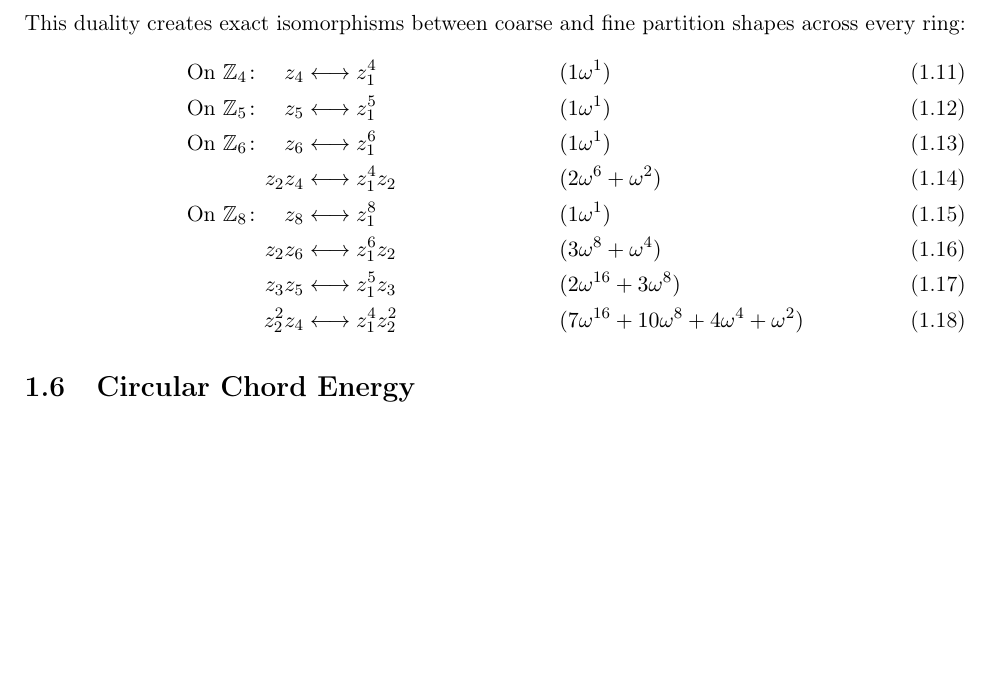
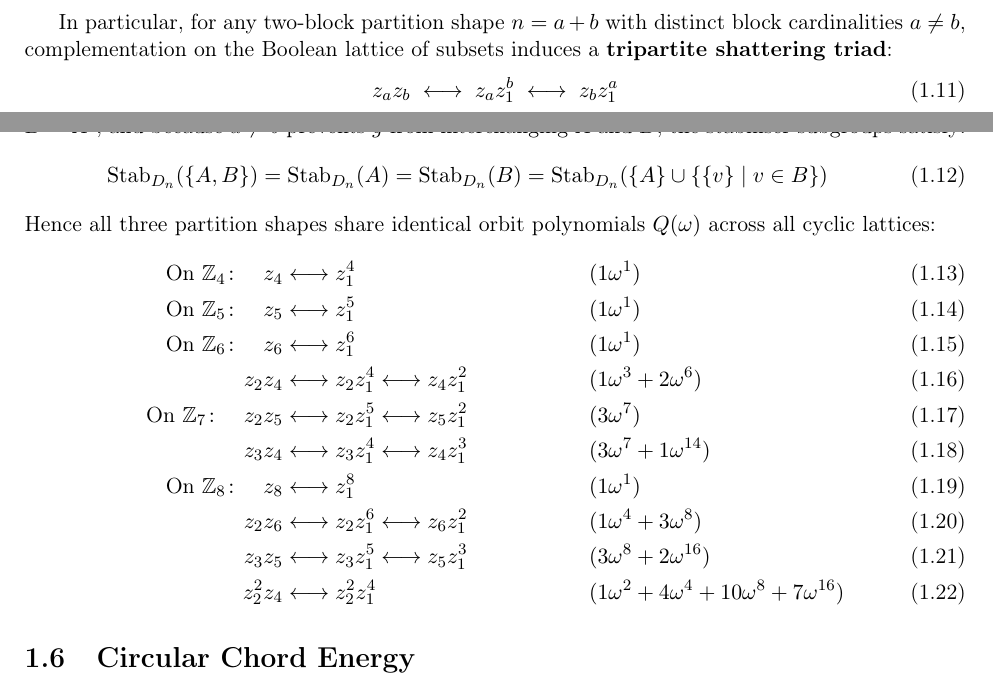
Before and after one commit to applutan/atlases, a LaTeX book (allmosatlas/allmosatlas.tex, which reads allmosatlas/sec/LatticeArchitecture.tex): part of page 8 of 15 before the commit and two parts of pages 7 and 8 of 18 after it, the two joined at a grey line, cut at the place of the change, the shorter picture padded with empty space. Compiled offline with pdfLaTeX.

```diff
--- a/allmosatlas/sec/LatticeArchitecture.tex
+++ b/allmosatlas/sec/LatticeArchitecture.tex
@@ -101,16 +101,27 @@
 \begin{equation}
 Q_{(b_1, \dots, b_{s-1}, a)}(\omega) \equiv Q_{(b_1, \dots, b_{s-1}, 1^a)}(\omega)
 \end{equation}
-This duality creates exact isomorphisms between coarse and fine partition shapes across every ring:
+
+In particular, for any two-block partition shape $n = a + b$ with distinct block cardinalities $a \ne b$, complementation on the Boolean lattice of subsets induces a \textbf{tripartite shattering triad}:
+\begin{equation}
+z_a z_b \;\longleftrightarrow\; z_a z_1^b \;\longleftrightarrow\; z_b z_1^a
+\end{equation}
+Because any lattice isometry $g \in D_n$ fixes a block $A$ setwise if and only if it fixes its complement $B = A^c$, and because $a \ne b$ prevents $g$ from interchanging $A$ and $B$, the stabiliser subgroups satisfy:
+\begin{equation}
+\operatorname{Stab}_{D_n}(\{A, B\}) = \operatorname{Stab}_{D_n}(A) = \operatorname{Stab}_{D_n}(B) = \operatorname{Stab}_{D_n}(\{A\} \cup \{\{v\} \mid v \in B\})
+\end{equation}
+Hence all three partition shapes share identical orbit polynomials $Q(\omega)$ across all cyclic lattices:
 \begin{align}
 \text{On } \mathbb{Z}_4\colon \quad z_4 &\longleftrightarrow z_1^4 && (1\omega^1) \\
 \text{On } \mathbb{Z}_5\colon \quad z_5 &\longleftrightarrow z_1^5 && (1\omega^1) \\
 \text{On } \mathbb{Z}_6\colon \quad z_6 &\longleftrightarrow z_1^6 && (1\omega^1) \\
-z_2 z_4 &\longleftrightarrow z_1^4 z_2 && (2\omega^6 + \omega^2) \\
+z_2 z_4 &\longleftrightarrow z_2 z_1^4 \longleftrightarrow z_4 z_1^2 && (1\omega^3 + 2\omega^6) \\
+\text{On } \mathbb{Z}_7\colon \quad z_2 z_5 &\longleftrightarrow z_2 z_1^5 \longleftrightarrow z_5 z_1^2 && (3\omega^7) \\
+z_3 z_4 &\longleftrightarrow z_3 z_1^4 \longleftrightarrow z_4 z_1^3 && (3\omega^7 + 1\omega^{14}) \\
 \text{On } \mathbb{Z}_8\colon \quad z_8 &\longleftrightarrow z_1^8 && (1\omega^1) \\
-z_2 z_6 &\longleftrightarrow z_1^6 z_2 && (3\omega^8 + \omega^4) \\
-z_3 z_5 &\longleftrightarrow z_1^5 z_3 && (2\omega^{16} + 3\omega^8) \\
-z_2^2 z_4 &\longleftrightarrow z_1^4 z_2^2 && (7\omega^{16} + 10\omega^8 + 4\omega^4 + \omega^2)
+z_2 z_6 &\longleftrightarrow z_2 z_1^6 \longleftrightarrow z_6 z_1^2 && (1\omega^4 + 3\omega^8) \\
+z_3 z_5 &\longleftrightarrow z_3 z_1^5 \longleftrightarrow z_5 z_1^3 && (3\omega^8 + 2\omega^{16}) \\
+z_2^2 z_4 &\longleftrightarrow z_2^2 z_1^4 && (1\omega^2 + 4\omega^4 + 10\omega^8 + 7\omega^{16})
 \end{align}
 
 \section{Circular Chord Energy}
```
Also changed, not shown: allmosatlas/sec/VisualAtlas.tex (+26 -11 lines), allmosatlas/allmosatlas.pdf.
